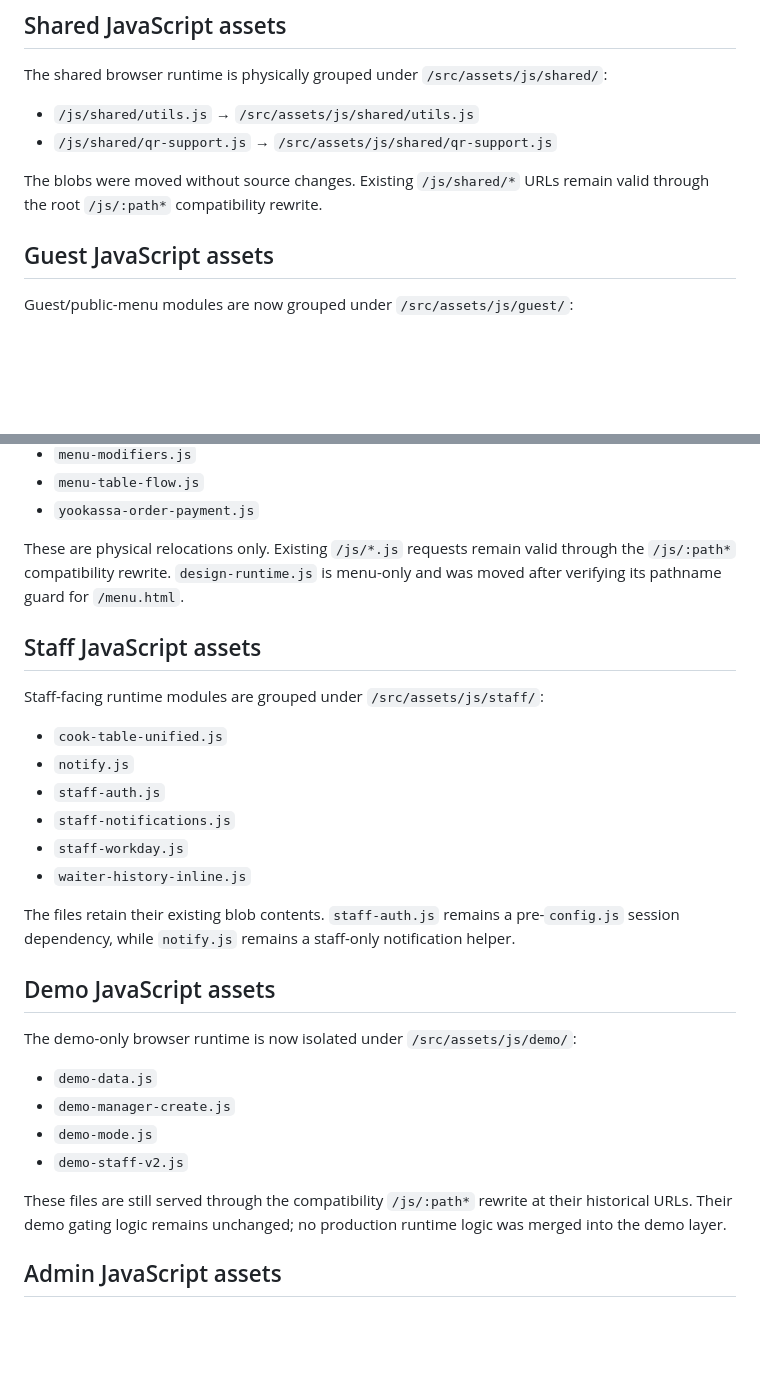
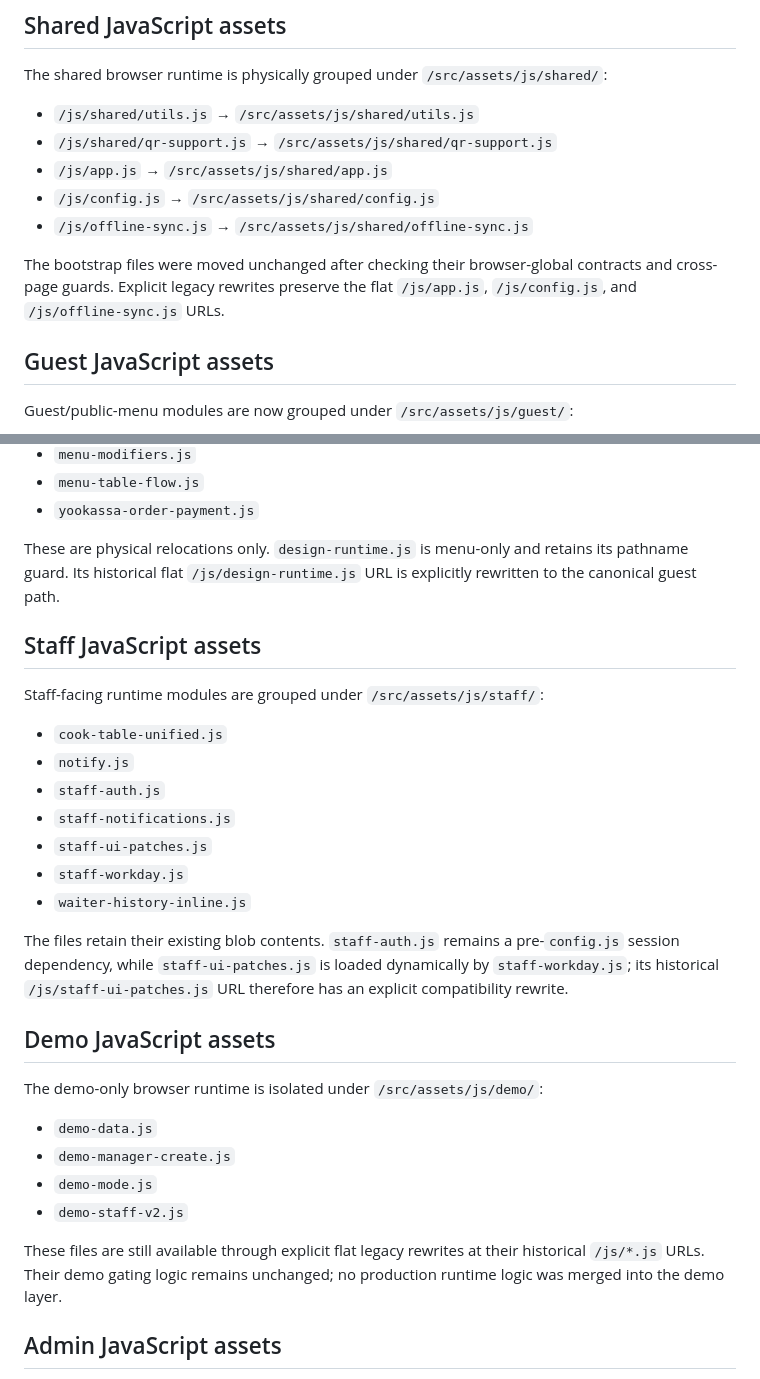
Before and after one commit to sorokoladov7-gif/qr-menu, a Markdown page: docs/filesystem-migration.md, 2 parts joined by grey strips. GitHub-like rendering; blank space fills up the shorter version.

```diff
--- a/docs/filesystem-migration.md
+++ b/docs/filesystem-migration.md
@@ -62,8 +57,11 @@ The shared browser runtime is physically grouped under `/src/assets/js/shared/`:
 
 - `/js/shared/utils.js` → `/src/assets/js/shared/utils.js`
 - `/js/shared/qr-support.js` → `/src/assets/js/shared/qr-support.js`
+- `/js/app.js` → `/src/assets/js/shared/app.js`
+- `/js/config.js` → `/src/assets/js/shared/config.js`
+- `/js/offline-sync.js` → `/src/assets/js/shared/offline-sync.js`
 
-The blobs were moved without source changes. Existing `/js/shared/*` URLs remain valid through the root `/js/:path*` compatibility rewrite.
+The bootstrap files were moved unchanged after checking their browser-global contracts and cross-page guards. Explicit legacy rewrites preserve the flat `/js/app.js`, `/js/config.js`, and `/js/offline-sync.js` URLs.
 
 ## Guest JavaScript assets
 
@@ -79,7 +77,7 @@ Guest/public-menu modules are now grouped under `/src/assets/js/guest/`:
 - `menu-table-flow.js`
 - `yookassa-order-payment.js`
 
-These are physical relocations only. Existing `/js/*.js` requests remain valid through the `/js/:path*` compatibility rewrite. `design-runtime.js` is menu-only and was moved after verifying its pathname guard for `/menu.html`.
+These are physical relocations only. `design-runtime.js` is menu-only and retains its pathname guard. Its historical flat `/js/design-runtime.js` URL is explicitly rewritten to the canonical guest path.
 
 ## Staff JavaScript assets
 
@@ -89,21 +87,22 @@ Staff-facing runtime modules are grouped under `/src/assets/js/staff/`:
 - `notify.js`
 - `staff-auth.js`
 - `staff-notifications.js`
+- `staff-ui-patches.js`
 - `staff-workday.js`
 - `waiter-history-inline.js`
 
-The files retain their existing blob contents. `staff-auth.js` remains a pre-`config.js` session dependency, while `notify.js` remains a staff-only notification helper.
+The files retain their existing blob contents. `staff-auth.js` remains a pre-`config.js` session dependency, while `staff-ui-patches.js` is loaded dynamically by `staff-workday.js`; its historical `/js/staff-ui-patches.js` URL therefore has an explicit compatibility rewrite.
 
 ## Demo JavaScript assets
 
-The demo-only browser runtime is now isolated under `/src/assets/js/demo/`:
+The demo-only browser runtime is isolated under `/src/assets/js/demo/`:
 
 - `demo-data.js`
 - `demo-manager-create.js`
 - `demo-mode.js`
 - `demo-staff-v2.js`
 
-These files are still served through the compatibility `/js/:path*` rewrite at their historical URLs. Their demo gating logic remains unchanged; no production runtime logic was merged into the demo layer.
+These files are still available through explicit flat legacy rewrites at their historical `/js/*.js` URLs. Their demo gating logic remains unchanged; no production runtime logic was merged into the demo layer.
 
 ## Admin JavaScript assets
 
```
Also changed, not shown: other parts of docs/filesystem-migration.md (+6 -11 lines).
